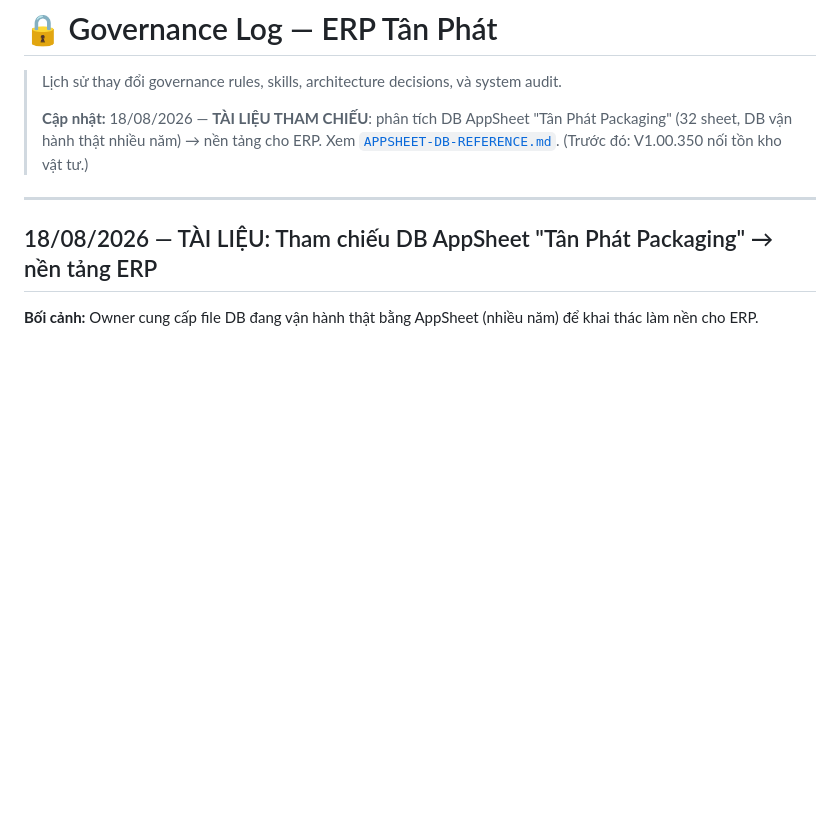
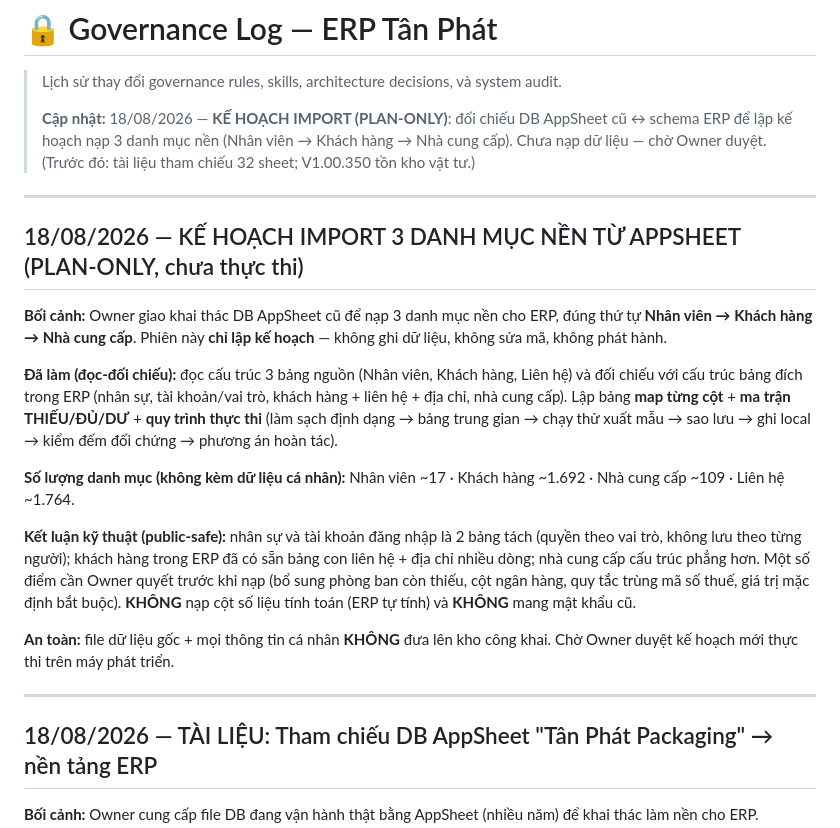
Before and after one commit to irissnss/Baocaoerptanphat, a Markdown page: GOVERNANCE-LOG.md, the part around the change. Rendered like a GitHub page; blank space fills up the shorter version.

Commit message:
docs: PLAN-ONLY import 3 danh muc nen tu AppSheet (NV/KH/NCC) - cho Owner duyet
Co-Authored-By: Claude Opus 4.8 <noreply@anthropic.com>

```diff
--- a/GOVERNANCE-LOG.md
+++ b/GOVERNANCE-LOG.md
@@ -2,7 +2,21 @@
 
 > Lịch sử thay đổi governance rules, skills, architecture decisions, và system audit.
 >
-> **Cập nhật:** 18/08/2026 — **TÀI LIỆU THAM CHIẾU**: phân tích DB AppSheet "Tân Phát Packaging" (32 sheet, DB vận hành thật nhiều năm) → nền tảng cho ERP. Xem [`APPSHEET-DB-REFERENCE.md`](./APPSHEET-DB-REFERENCE.md). (Trước đó: V1.00.350 nối tồn kho vật tư.)
+> **Cập nhật:** 18/08/2026 — **KẾ HOẠCH IMPORT (PLAN-ONLY)**: đối chiếu DB AppSheet cũ ↔ schema ERP để lập kế hoạch nạp 3 danh mục nền (Nhân viên → Khách hàng → Nhà cung cấp). Chưa nạp dữ liệu — chờ Owner duyệt. (Trước đó: tài liệu tham chiếu 32 sheet; V1.00.350 tồn kho vật tư.)
+
+---
+
+## 18/08/2026 — KẾ HOẠCH IMPORT 3 DANH MỤC NỀN TỪ APPSHEET (PLAN-ONLY, chưa thực thi)
+
+**Bối cảnh:** Owner giao khai thác DB AppSheet cũ để nạp 3 danh mục nền cho ERP, đúng thứ tự **Nhân viên → Khách hàng → Nhà cung cấp**. Phiên này **chỉ lập kế hoạch** — không ghi dữ liệu, không sửa mã, không phát hành.
+
+**Đã làm (đọc-đối chiếu):** đọc cấu trúc 3 bảng nguồn (Nhân viên, Khách hàng, Liên hệ) và đối chiếu với cấu trúc bảng đích trong ERP (nhân sự, tài khoản/vai trò, khách hàng + liên hệ + địa chỉ, nhà cung cấp). Lập bảng **map từng cột** + **ma trận THIẾU/ĐỦ/DƯ** + **quy trình thực thi** (làm sạch định dạng → bảng trung gian → chạy thử xuất mẫu → sao lưu → ghi local → kiểm đếm đối chứng → phương án hoàn tác).
+
+**Số lượng danh mục (không kèm dữ liệu cá nhân):** Nhân viên ~17 · Khách hàng ~1.692 · Nhà cung cấp ~109 · Liên hệ ~1.764.
+
+**Kết luận kỹ thuật (public-safe):** nhân sự và tài khoản đăng nhập là 2 bảng tách (quyền theo vai trò, không lưu theo từng người); khách hàng trong ERP đã có sẵn bảng con liên hệ + địa chỉ nhiều dòng; nhà cung cấp cấu trúc phẳng hơn. Một số điểm cần Owner quyết trước khi nạp (bổ sung phòng ban còn thiếu, cột ngân hàng, quy tắc trùng mã số thuế, giá trị mặc định bắt buộc). **KHÔNG** nạp cột số liệu tính toán (ERP tự tính) và **KHÔNG** mang mật khẩu cũ.
+
+**An toàn:** file dữ liệu gốc + mọi thông tin cá nhân **KHÔNG** đưa lên kho công khai. Chờ Owner duyệt kế hoạch mới thực thi trên máy phát triển.
 
 ---
 
```
